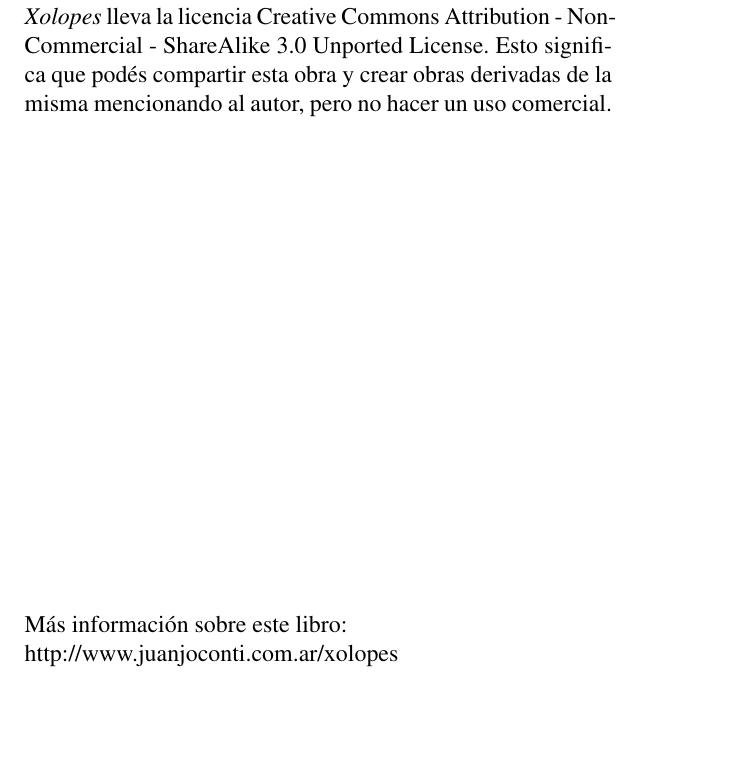
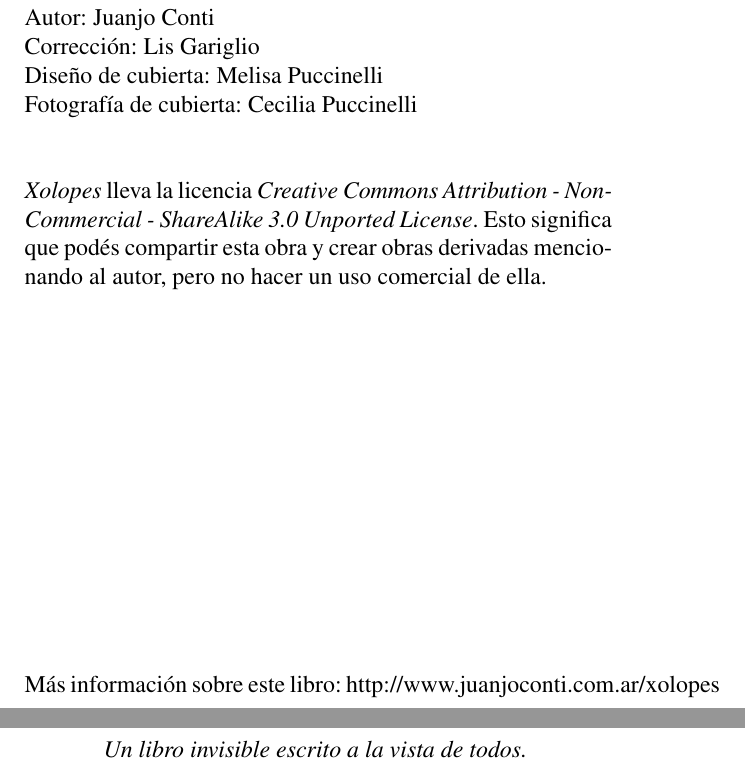
Before and after one commit to jjconti/novela-workflow, a LaTeX book (xolopes/xolopesBase.tex): part of page 3 of 13 before the commit and two parts of pages 3 and 5 of 15 after it, the two joined at a grey line, cut at the place of the change, the shorter picture padded with empty space. Compiled offline with pdfLaTeX.

Commit message:
More on prev pages

```diff
--- a/xolopes/xolopesBase.tex
+++ b/xolopes/xolopesBase.tex
@@ -62,14 +62,27 @@ Edición automágica. 2013.\\
 \vspace{0.5cm}
 
 \noindent
+Autor: Juanjo Conti
+
+\noindent
+Corrección: Lis Gariglio
+
+\noindent
+Diseño de cubierta: Melisa Puccinelli
+
+\noindent
+Fotografía de cubierta: Cecilia Puccinelli
+
+\vspace{1cm}
+
+\noindent
 \emph{Xolopes} lleva la licencia
-Creative Commons Attribution - NonCommercial - ShareAlike 3.0 Unported License.
-Esto significa que podés compartir esta obra y crear obras derivadas de la misma
-mencionando al autor, pero no ha\-cer un uso comercial.
+\emph{Creative Commons Attribution - NonCommercial - ShareAlike 3.0 Unported License}.
+Esto significa que podés compartir esta obra y crear obras derivadas
+mencionando al autor, pero no ha\-cer un uso comercial de ella.
 
 \vfill
 
 \noindent
-Más información sobre este libro:\\
-http://www.juanjoconti.com.ar/xolopes\\
+Más información sobre este libro: http://www.juanjoconti.com.ar/xolopes
 
@@ -79,3 +96,8 @@ http://www.juanjoconti.com.ar/libros
+\begin{center}
+\vspace*{\fill}
+\emph{Un libro invisible escrito a la vista de todos.}
+\vspace*{\fill}
+\end{center}
 
 \cleardoublepage
 
```
Also changed, not shown: xolopes/xolopesBase.tex (14 more changed lines).
